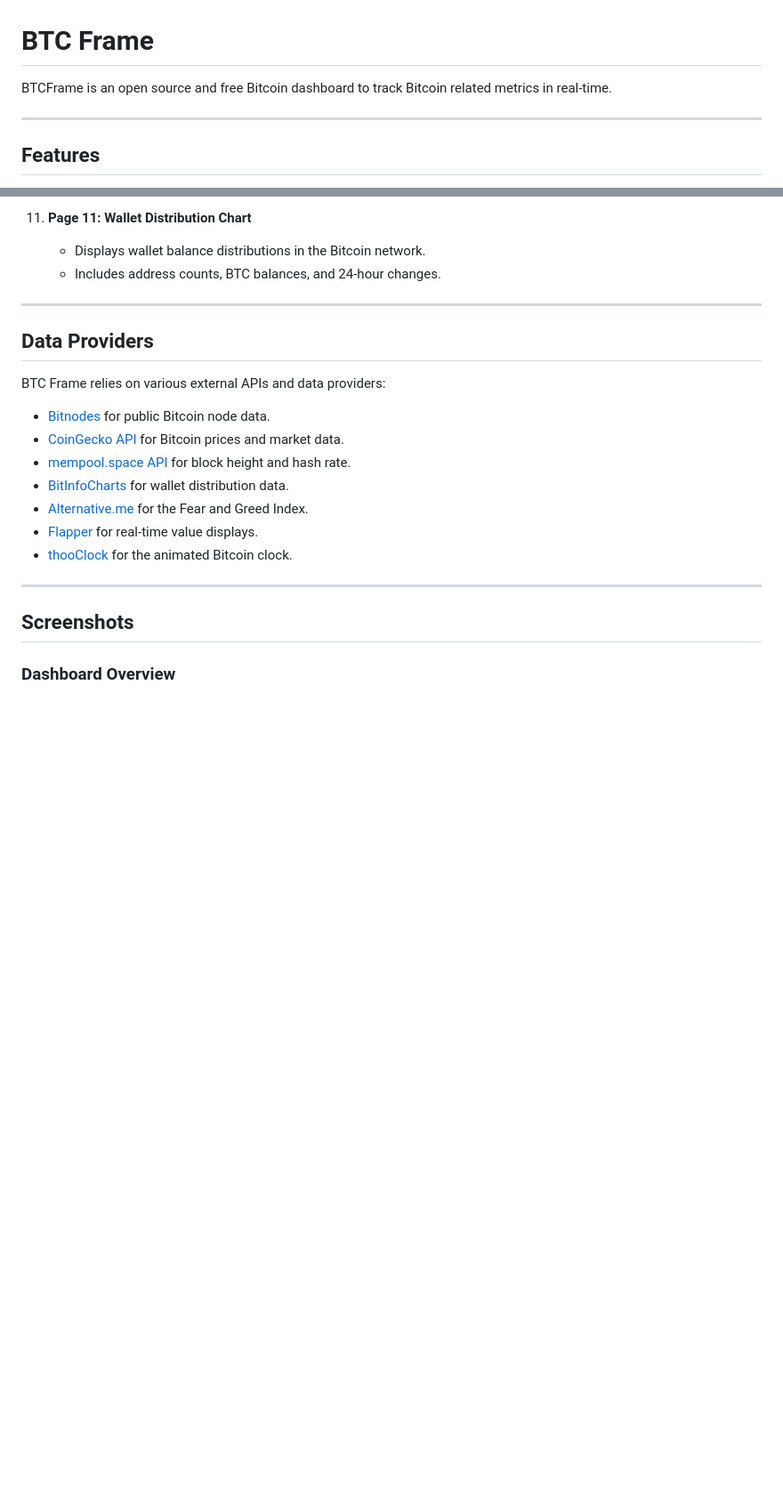
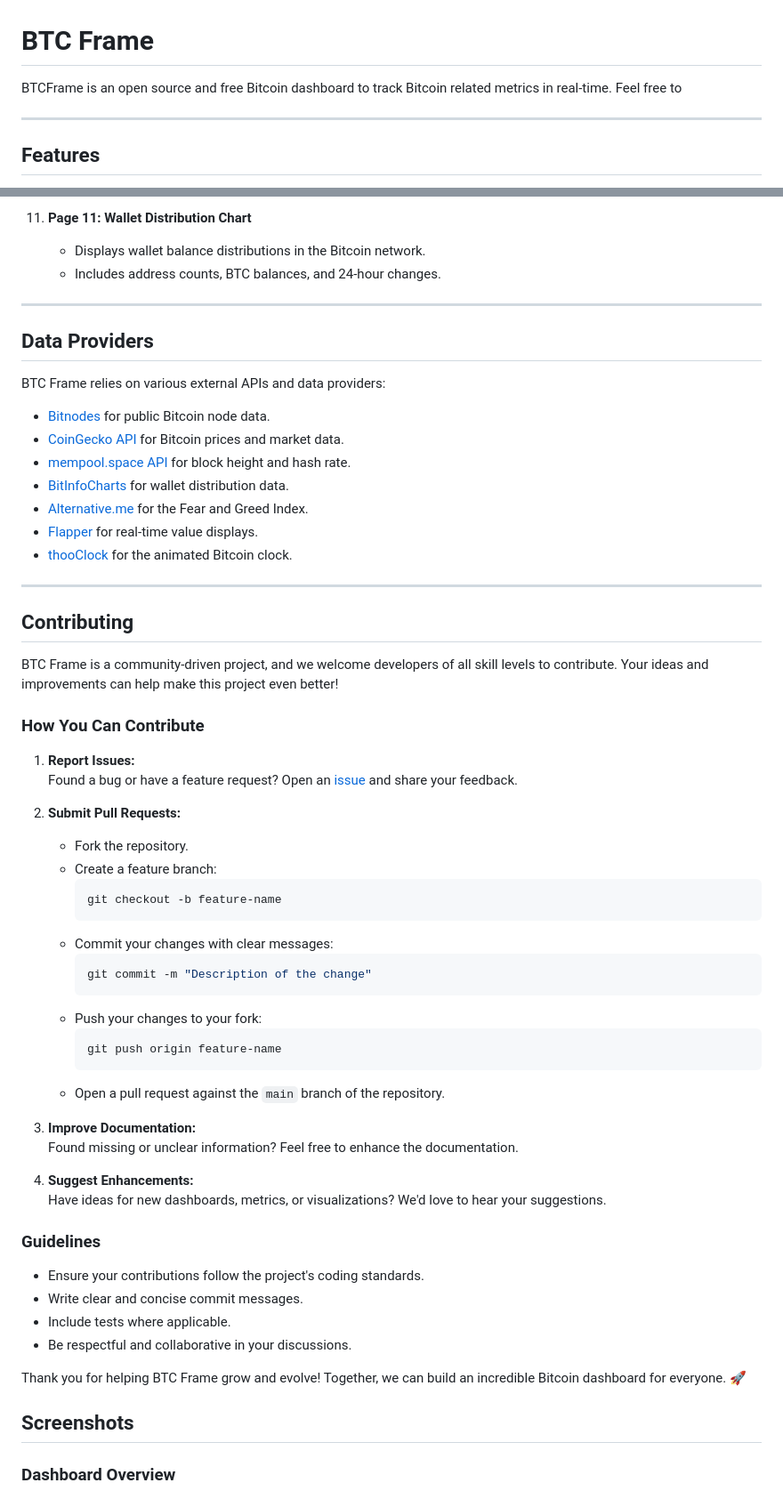
Before and after one commit to btcframe/btcframe, a Markdown page: README.md, 2 parts joined by grey strips. Shown at 89% size. GitHub-like rendering; blank space fills up the shorter version.

````diff
--- a/README.md
+++ b/README.md
@@ -1,6 +1,6 @@
 # BTC Frame
 
-BTCFrame is an open source and free Bitcoin dashboard to track Bitcoin related metrics in real-time.
+BTCFrame is an open source and free Bitcoin dashboard to track Bitcoin related metrics in real-time. Feel free to
 
 ---
 
@@ -168,6 +168,45 @@ BTC Frame relies on various external APIs and data providers:
 
 ---
 
+## Contributing
+
+BTC Frame is a community-driven project, and we welcome developers of all skill levels to contribute. Your ideas and improvements can help make this project even better!
+
+### How You Can Contribute
+1. **Report Issues:**
+   Found a bug or have a feature request? Open an [issue](https://github.com/btcframe/btc-frame/issues) and share your feedback.
+
+2. **Submit Pull Requests:**
+   - Fork the repository.
+   - Create a feature branch:
+     ```bash
+     git checkout -b feature-name
+     ```
+   - Commit your changes with clear messages:
+     ```bash
+     git commit -m "Description of the change"
+     ```
+   - Push your changes to your fork:
+     ```bash
+     git push origin feature-name
+     ```
+   - Open a pull request against the `main` branch of the repository.
+
+3. **Improve Documentation:**
+   Found missing or unclear information? Feel free to enhance the documentation.
+
+4. **Suggest Enhancements:**
+   Have ideas for new dashboards, metrics, or visualizations? We'd love to hear your suggestions.
+
+### Guidelines
+- Ensure your contributions follow the project's coding standards.
+- Write clear and concise commit messages.
+- Include tests where applicable.
+- Be respectful and collaborative in your discussions.
+
+Thank you for helping BTC Frame grow and evolve! Together, we can build an incredible Bitcoin dashboard for everyone. 🚀
+
+
 ## Screenshots
 
 ### Dashboard Overview
````
